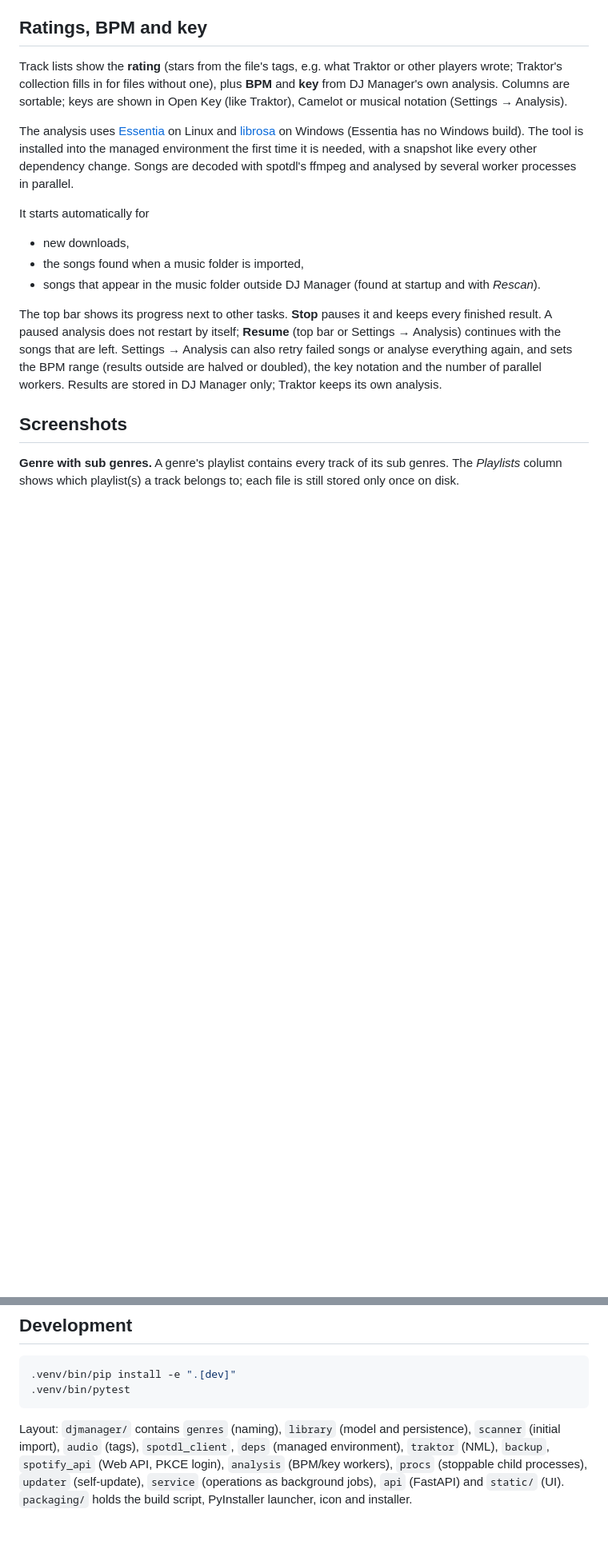
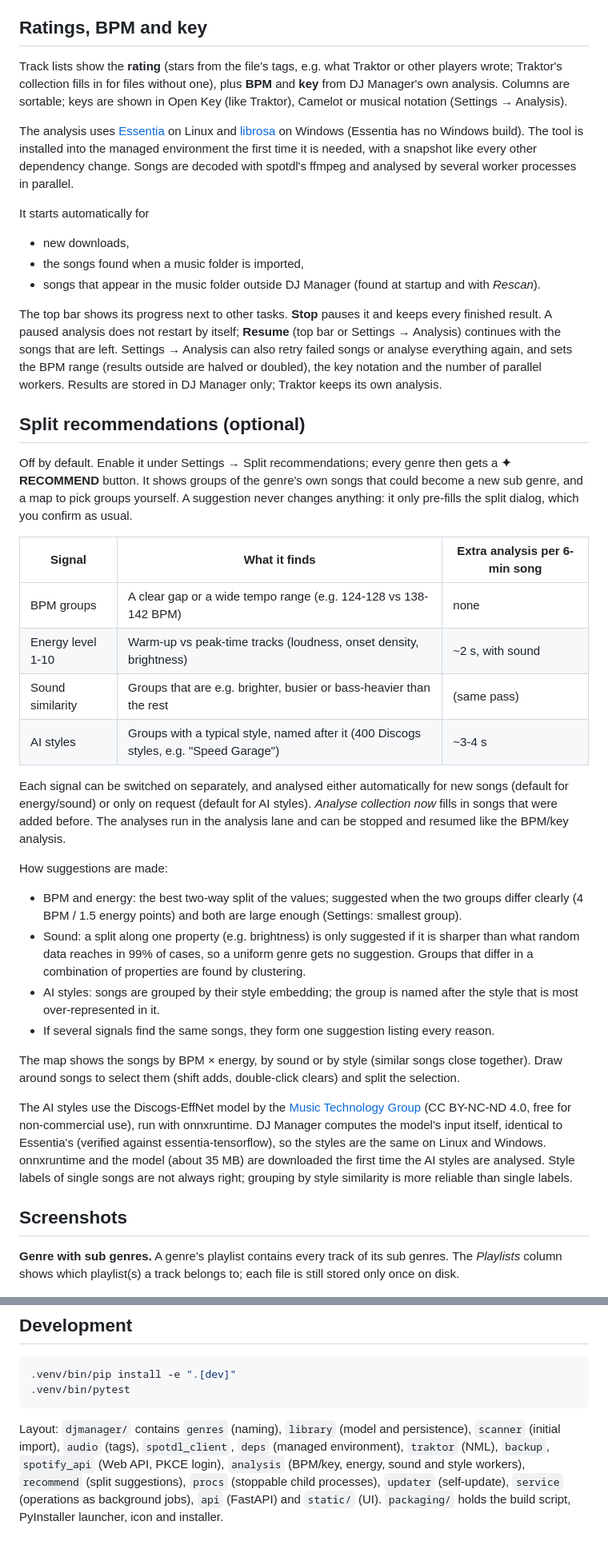
Before and after one commit to vibecode-vulture/dj-manager, a Markdown page: README.md, 2 parts joined by grey strips. Shown at 80% size. GitHub-like rendering; blank space fills up the shorter version.

Commit message:
Document the split recommendations
Co-Authored-By: Claude Opus 5.5 (1M context) <noreply@anthropic.com>

```diff
--- a/README.md
+++ b/README.md
@@ -133,6 +134,46 @@ Settings → Analysis) continues with the songs that are left. Settings → Anal
 retry failed songs or analyse everything again, and sets the BPM range (results outside
 are halved or doubled), the key notation and the number of parallel workers. Results are
 stored in DJ Manager only; Traktor keeps its own analysis.
+
+## Split recommendations (optional)
+
+Off by default. Enable it under Settings → Split recommendations; every genre then gets a
+**✦ RECOMMEND** button. It shows groups of the genre's own songs that could become a new
+sub genre, and a map to pick groups yourself. A suggestion never changes anything: it only
+pre-fills the split dialog, which you confirm as usual.
+
+| Signal | What it finds | Extra analysis per 6-min song |
+|---|---|---|
+| BPM groups | A clear gap or a wide tempo range (e.g. 124-128 vs 138-142 BPM) | none |
+| Energy level 1-10 | Warm-up vs peak-time tracks (loudness, onset density, brightness) | ~2 s, with sound |
+| Sound similarity | Groups that are e.g. brighter, busier or bass-heavier than the rest | (same pass) |
+| AI styles | Groups with a typical style, named after it (400 Discogs styles, e.g. "Speed Garage") | ~3-4 s |
+
+Each signal can be switched on separately, and analysed either automatically for new songs
+(default for energy/sound) or only on request (default for AI styles). *Analyse collection
+now* fills in songs that were added before. The analyses run in the analysis lane and can be
+stopped and resumed like the BPM/key analysis.
+
+How suggestions are made:
+- BPM and energy: the best two-way split of the values; suggested when the two groups differ
+  clearly (4 BPM / 1.5 energy points) and both are large enough (Settings: smallest group).
+- Sound: a split along one property (e.g. brightness) is only suggested if it is sharper than
+  what random data reaches in 99% of cases, so a uniform genre gets no suggestion. Groups
+  that differ in a combination of properties are found by clustering.
+- AI styles: songs are grouped by their style embedding; the group is named after the style
+  that is most over-represented in it.
+- If several signals find the same songs, they form one suggestion listing every reason.
+
+The map shows the songs by BPM × energy, by sound or by style (similar songs close
+together). Draw around songs to select them (shift adds, double-click clears) and split
+the selection.
+
+The AI styles use the Discogs-EffNet model by the [Music Technology Group](https://essentia.upf.edu/models.html)
+(CC BY-NC-ND 4.0, free for non-commercial use), run with onnxruntime. DJ Manager computes
+the model's input itself, identical to Essentia's (verified against essentia-tensorflow),
+so the styles are the same on Linux and Windows. onnxruntime and the model (about 35 MB)
+are downloaded the first time the AI styles are analysed. Style labels of single songs are
+not always right; grouping by style similarity is more reliable than single labels.
 
 ## Screenshots
 
@@ -240,5 +281,5 @@ with `SHA256SUMS.txt` as a release. Installed copies pick the release up on thei
 
 Layout: `djmanager/` contains `genres` (naming), `library` (model and persistence), `scanner`
 (initial import), `audio` (tags), `spotdl_client`, `deps` (managed environment), `traktor`
-(NML), `backup`, `spotify_api` (Web API, PKCE login), `analysis` (BPM/key workers), `procs` (stoppable child processes), `updater` (self-update), `service` (operations as background jobs), `api` (FastAPI)
+(NML), `backup`, `spotify_api` (Web API, PKCE login), `analysis` (BPM/key, energy, sound and style workers), `recommend` (split suggestions), `procs` (stoppable child processes), `updater` (self-update), `service` (operations as background jobs), `api` (FastAPI)
 and `static/` (UI). `packaging/` holds the build script, PyInstaller launcher, icon and installer.
```
Also changed, not shown: other parts of README.md (+1 -0 lines).
